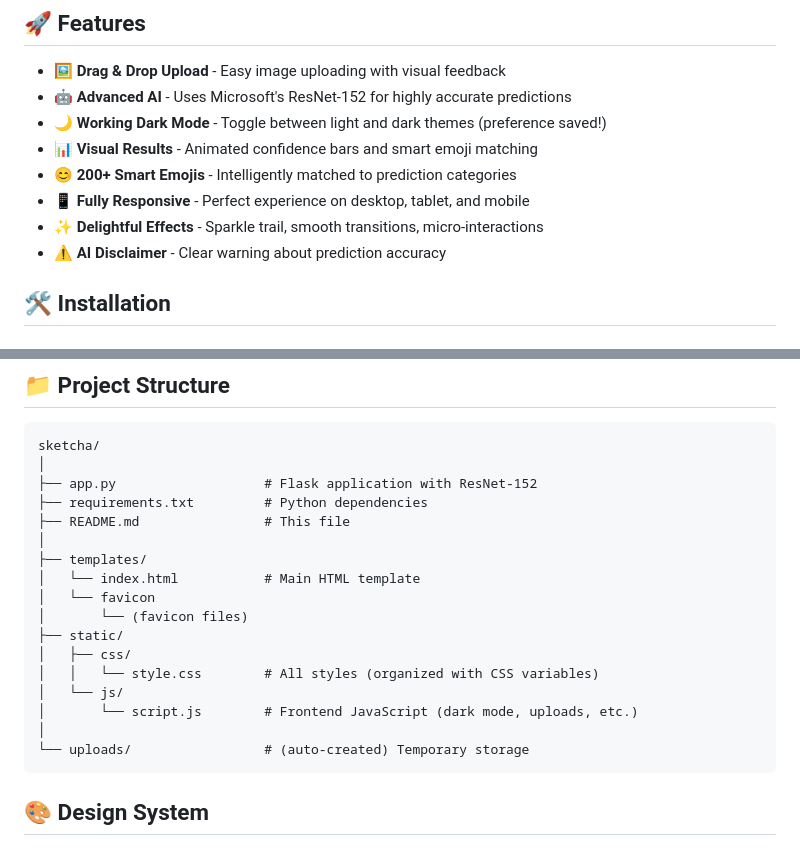
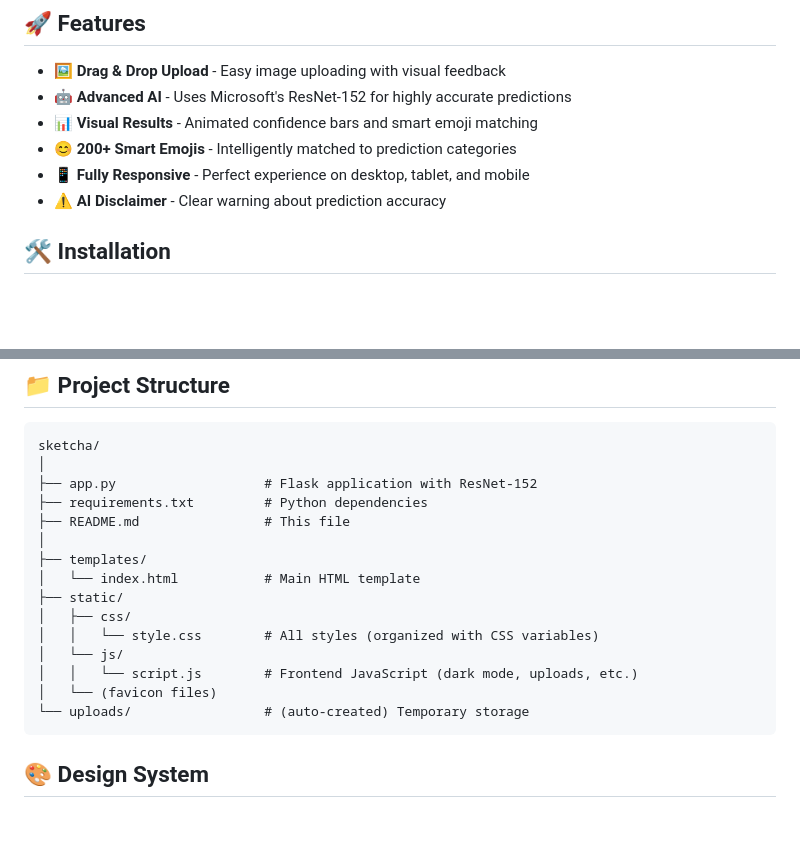
Before and after one commit to ByteBendr/sketcha, a Markdown page: README.md, 2 parts joined by grey strips. Drawn GitHub-style; blank space fills up the shorter version.

````diff
--- a/README.md
+++ b/README.md
@@ -14,11 +14,9 @@ A beautifully designed Flask web application that uses advanced AI to recognize
 
 - 🖼️ **Drag & Drop Upload** - Easy image uploading with visual feedback
 - 🤖 **Advanced AI** - Uses Microsoft's ResNet-152 for highly accurate predictions
-- 🌙 **Working Dark Mode** - Toggle between light and dark themes (preference saved!)
 - 📊 **Visual Results** - Animated confidence bars and smart emoji matching
 - 😊 **200+ Smart Emojis** - Intelligently matched to prediction categories
 - 📱 **Fully Responsive** - Perfect experience on desktop, tablet, and mobile
-- ✨ **Delightful Effects** - Sparkle trail, smooth transitions, micro-interactions
 - ⚠️ **AI Disclaimer** - Clear warning about prediction accuracy
 
 ## 🛠️ Installation
@@ -67,14 +65,12 @@ sketcha/
 │
 ├── templates/
 │   └── index.html           # Main HTML template
-│   └── favicon
-│       └── (favicon files)
 ├── static/
 │   ├── css/
 │   │   └── style.css        # All styles (organized with CSS variables)
 │   └── js/
-│       └── script.js        # Frontend JavaScript (dark mode, uploads, etc.)
-│
+│   │   └── script.js        # Frontend JavaScript (dark mode, uploads, etc.)
+│   └── (favicon files)
 └── uploads/                 # (auto-created) Temporary storage
 ```
 
````
